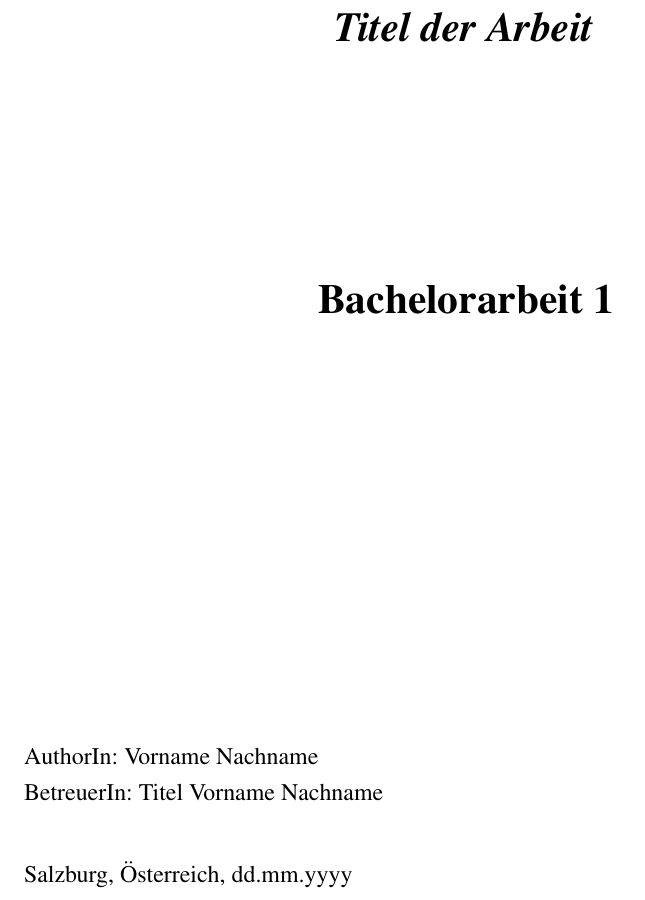
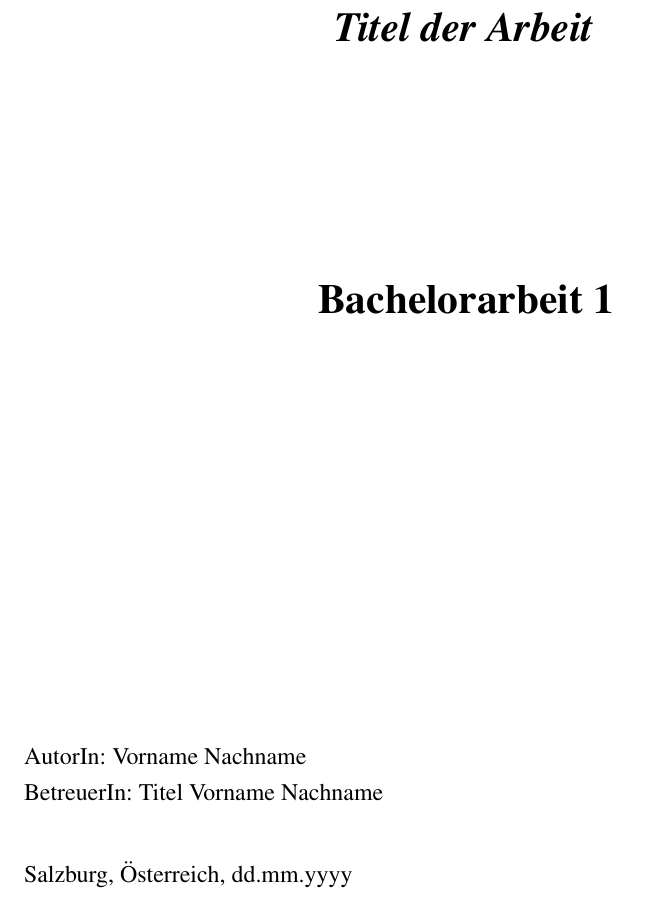
Before and after one commit to rebekka2705/seminararbeit, a LaTeX document (main.tex, which reads title.tex): part of page 1 of 5, cut so that both start at the same text. Compiled offline with pdfLaTeX.

Commit message:
Update title.tex
fixed typo

```diff
--- a/title.tex
+++ b/title.tex
@@ -100,7 +100,7 @@
     \vfill
 
     %\begin{tabular}{ll}
-    \ifmmtlanguagegerman AuthorIn: \else Author: \fi  \authorname  \\
+    \ifmmtlanguagegerman AutorIn: \else Author: \fi  \authorname  \\
     \ifmmtlanguagegerman BetreuerIn: \else Advisor: \fi \advisor \\
     \printsecondadvisor{secondadvisor}
 
```
Also changed, not shown: title.tex (2 more changed lines).
